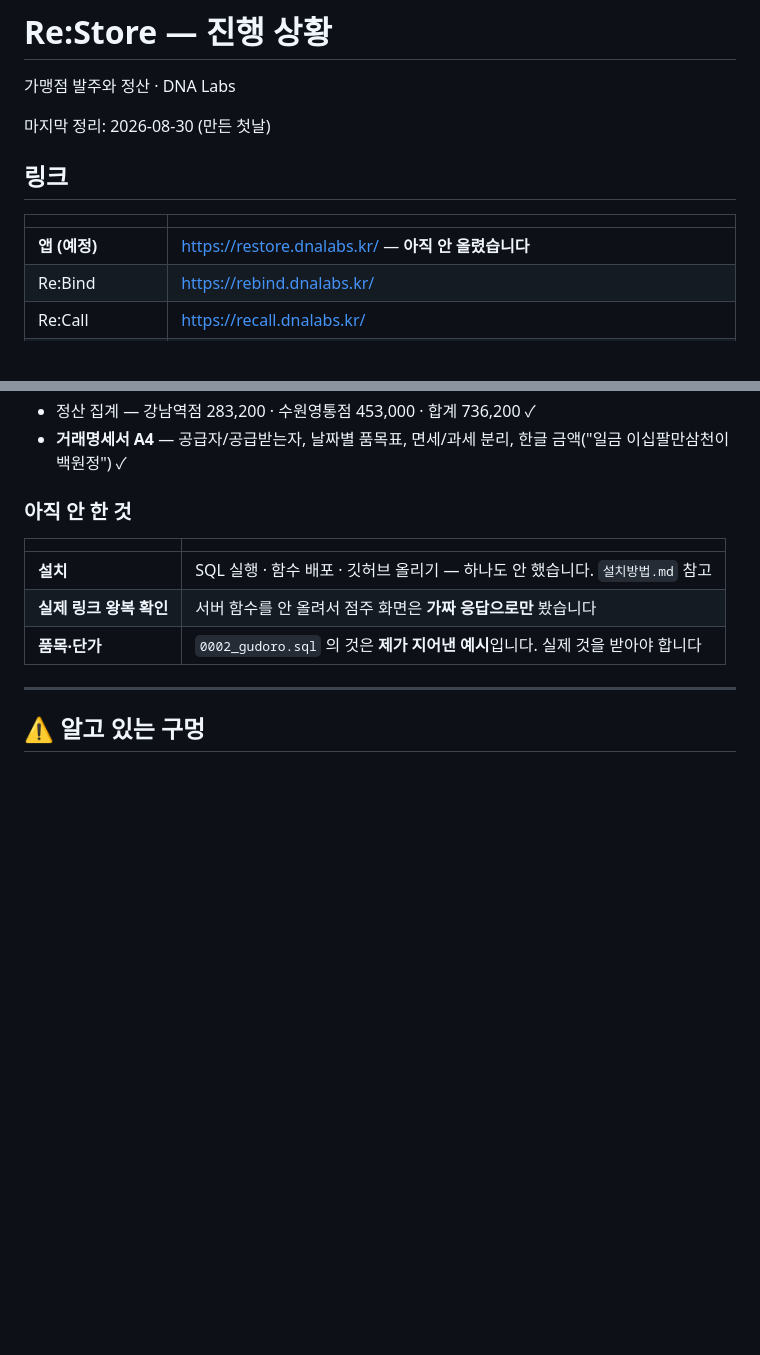
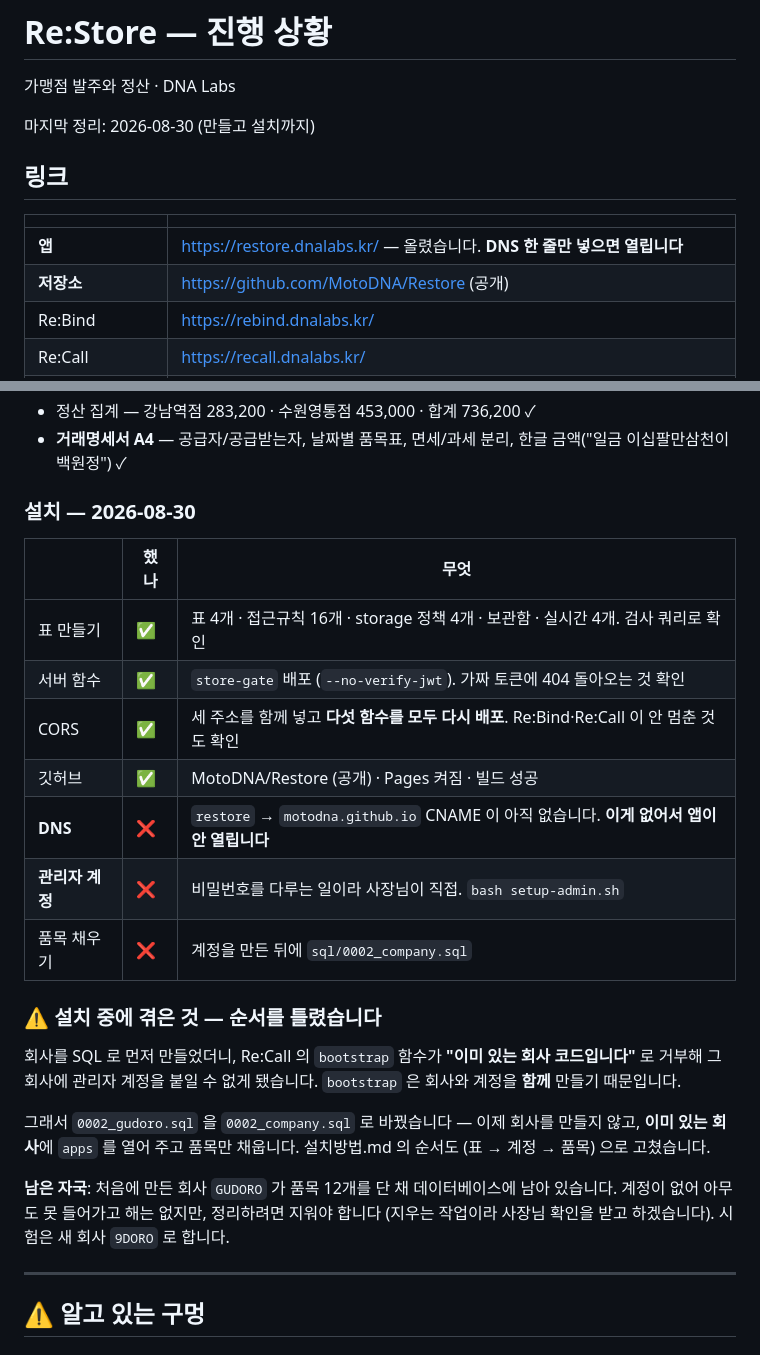
Before and after one commit to MotoDNA/Restore, a Markdown page: 진행상황.md, 2 parts joined by grey strips. Rendered like a GitHub page; blank space fills up the shorter version.

Commit message:
진행상황 — 설치한 것과 남은 것 기록
Co-Authored-By: Claude Opus 5 <noreply@anthropic.com>

```diff
--- a/진행상황.md
+++ b/진행상황.md
@@ -2,13 +2,14 @@
 
 가맹점 발주와 정산 · DNA Labs
 
-마지막 정리: 2026-08-30 (만든 첫날)
+마지막 정리: 2026-08-30 (만들고 설치까지)
 
 ## 링크
 
 | | |
 |---|---|
-| **앱 (예정)** | https://restore.dnalabs.kr/ — **아직 안 올렸습니다** |
+| **앱** | https://restore.dnalabs.kr/ — 올렸습니다. **DNS 한 줄만 넣으면 열립니다** |
+| **저장소** | https://github.com/MotoDNA/Restore (공개) |
 | Re:Bind | https://rebind.dnalabs.kr/ |
 | Re:Call | https://recall.dnalabs.kr/ |
 | **Supabase 프로젝트** | https://supabase.com/dashboard/project/izrtclsqhsgkuwsffifn |
@@ -76,13 +77,32 @@ Re:Store  store.html         가맹점 · 발주 · 월정산     (~/Desktop/Res
 - **거래명세서 A4** — 공급자/공급받는자, 날짜별 품목표, 면세/과세 분리,
   한글 금액("일금 이십팔만삼천이백원정") ✓
 
-### 아직 안 한 것
+### 설치 — 2026-08-30
 
-| | |
-|---|---|
-| **설치** | SQL 실행 · 함수 배포 · 깃허브 올리기 — 하나도 안 했습니다. `설치방법.md` 참고 |
-| **실제 링크 왕복 확인** | 서버 함수를 안 올려서 점주 화면은 **가짜 응답으로만** 봤습니다 |
-| **품목·단가** | `0002_gudoro.sql` 의 것은 **제가 지어낸 예시**입니다. 실제 것을 받아야 합니다 |
+| | 했나 | 무엇 |
+|---|---|---|
+| 표 만들기 | ✅ | 표 4개 · 접근규칙 16개 · storage 정책 4개 · 보관함 · 실시간 4개. 검사 쿼리로 확인 |
+| 서버 함수 | ✅ | `store-gate` 배포 (`--no-verify-jwt`). 가짜 토큰에 404 돌아오는 것 확인 |
+| CORS | ✅ | 세 주소를 함께 넣고 **다섯 함수를 모두 다시 배포**. Re:Bind·Re:Call 이 안 멈춘 것도 확인 |
+| 깃허브 | ✅ | MotoDNA/Restore (공개) · Pages 켜짐 · 빌드 성공 |
+| **DNS** | ❌ | `restore` → `motodna.github.io` CNAME 이 아직 없습니다. **이게 없어서 앱이 안 열립니다** |
+| **관리자 계정** | ❌ | 비밀번호를 다루는 일이라 사장님이 직접. `bash setup-admin.sh` |
+| 품목 채우기 | ❌ | 계정을 만든 뒤에 `sql/0002_company.sql` |
+
+### ⚠ 설치 중에 겪은 것 — 순서를 틀렸습니다
+
+회사를 SQL 로 먼저 만들었더니, Re:Call 의 `bootstrap` 함수가
+**"이미 있는 회사 코드입니다"** 로 거부해 그 회사에 관리자 계정을 붙일 수 없게 됐습니다.
+`bootstrap` 은 회사와 계정을 **함께** 만들기 때문입니다.
+
+그래서 `0002_gudoro.sql` 을 `0002_company.sql` 로 바꿨습니다 —
+이제 회사를 만들지 않고, **이미 있는 회사**에 `apps` 를 열어 주고 품목만 채웁니다.
+설치방법.md 의 순서도 (표 → 계정 → 품목) 으로 고쳤습니다.
+
+**남은 자국**: 처음에 만든 회사 `GUDORO` 가 품목 12개를 단 채 데이터베이스에 남아
+있습니다. 계정이 없어 아무도 못 들어가고 해는 없지만, 정리하려면 지워야 합니다
+(지우는 작업이라 사장님 확인을 받고 하겠습니다).
+시험은 새 회사 `9DORO` 로 합니다.
 
 ---
 
```
